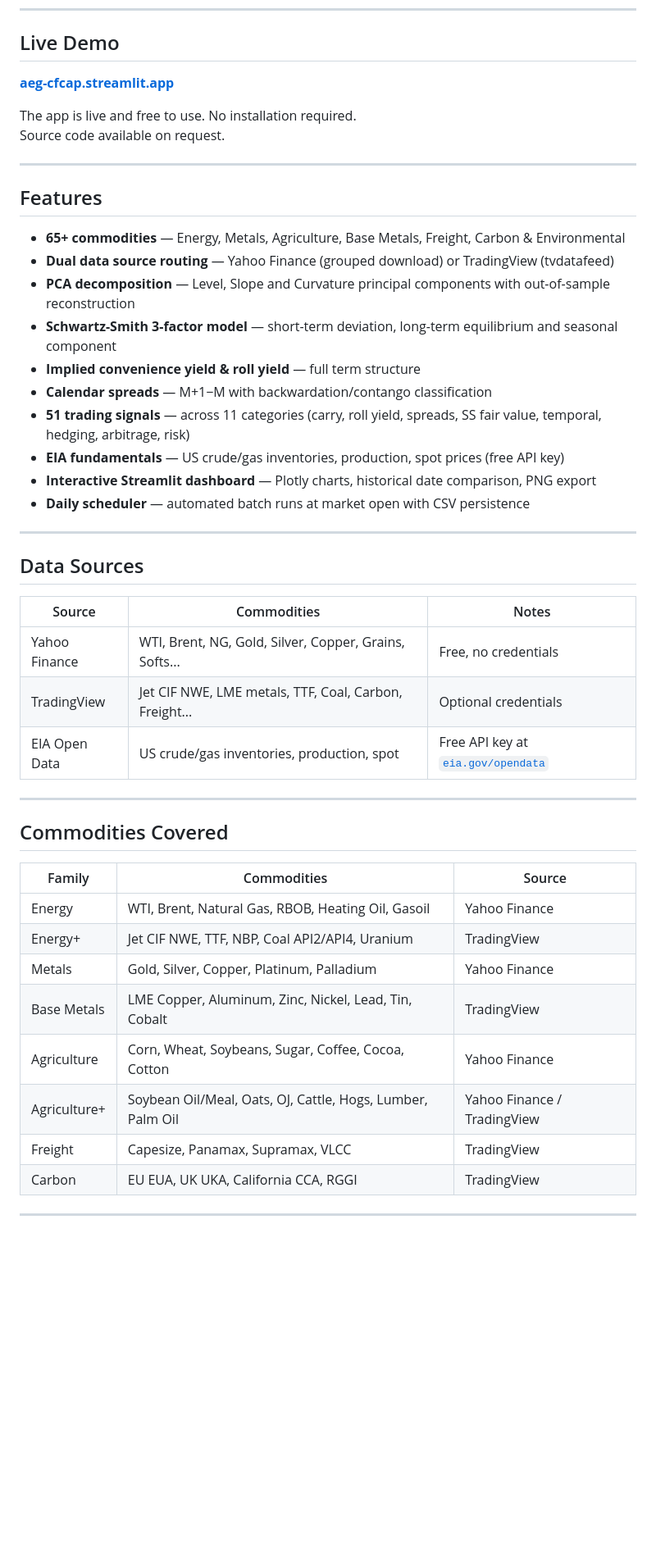
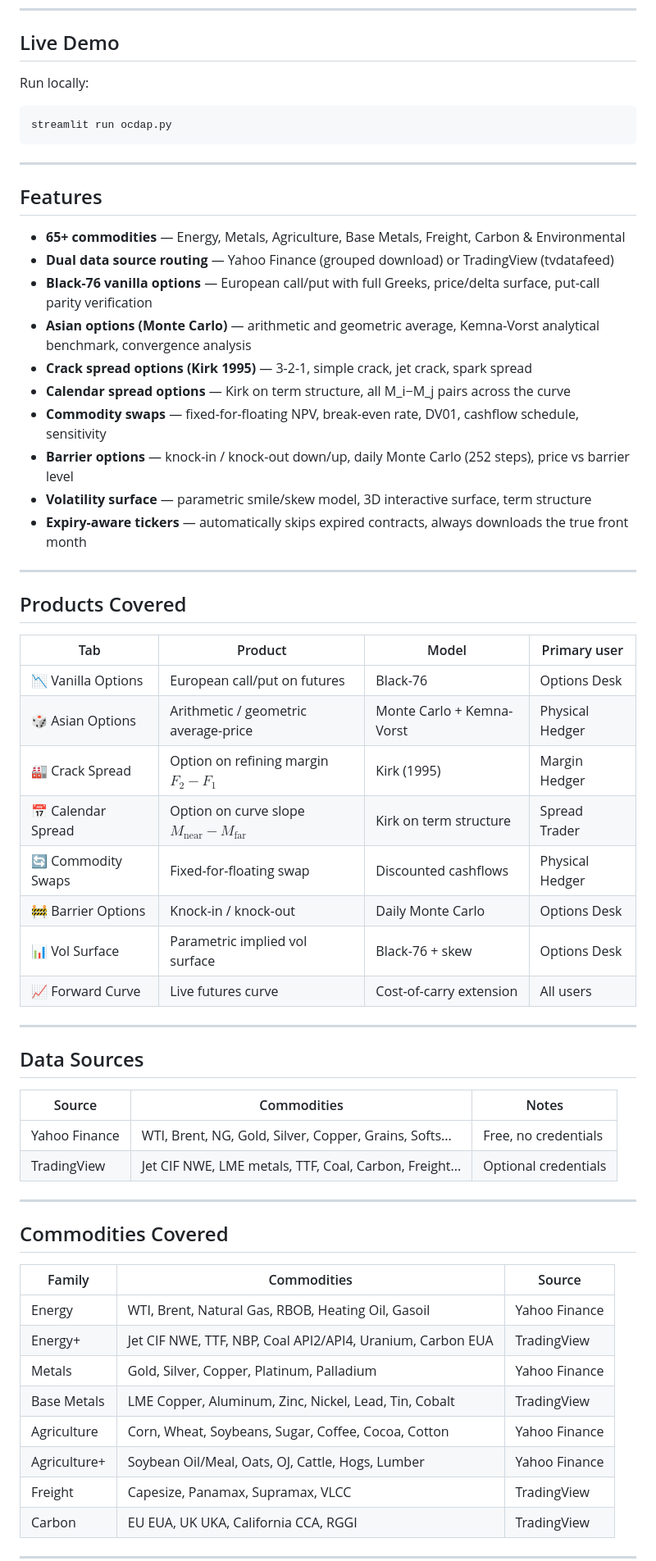
Before and after one commit to adamelgbouri/options-and-commodity-derivatives-analytics-platform, a Markdown page: README.md, the part around one of its changes. Shown at 82% size. Drawn GitHub-style; blank space fills up the shorter version.

````diff
--- a/README.md
+++ b/README.md
@@ -18,10 +11,10 @@
 
 ## Live Demo
 
-**[aeg-cfcap.streamlit.app](https://aeg-cfcap.streamlit.app/)**
-
-The app is live and free to use. No installation required.
-Source code available on request.
+Run locally:
+```bash
+streamlit run ocdap.py
+```
 
 ---
 
@@ -29,24 +22,38 @@ Source code available on request.
 
 - **65+ commodities** — Energy, Metals, Agriculture, Base Metals, Freight, Carbon & Environmental
 - **Dual data source routing** — Yahoo Finance (grouped download) or TradingView (tvdatafeed)
-- **PCA decomposition** — Level, Slope and Curvature principal components with out-of-sample reconstruction
-- **Schwartz-Smith 3-factor model** — short-term deviation, long-term equilibrium and seasonal component
-- **Implied convenience yield & roll yield** — full term structure
-- **Calendar spreads** — M+1−M with backwardation/contango classification
-- **51 trading signals** — across 11 categories (carry, roll yield, spreads, SS fair value, temporal, hedging, arbitrage, risk)
-- **EIA fundamentals** — US crude/gas inventories, production, spot prices (free API key)
-- **Interactive Streamlit dashboard** — Plotly charts, historical date comparison, PNG export
-- **Daily scheduler** — automated batch runs at market open with CSV persistence
+- **Black-76 vanilla options** — European call/put with full Greeks, price/delta surface, put-call parity verification
+- **Asian options (Monte Carlo)** — arithmetic and geometric average, Kemna-Vorst analytical benchmark, convergence analysis
+- **Crack spread options (Kirk 1995)** — 3-2-1, simple crack, jet crack, spark spread
+- **Calendar spread options** — Kirk on term structure, all M_i−M_j pairs across the curve
+- **Commodity swaps** — fixed-for-floating NPV, break-even rate, DV01, cashflow schedule, sensitivity
+- **Barrier options** — knock-in / knock-out down/up, daily Monte Carlo (252 steps), price vs barrier level
+- **Volatility surface** — parametric smile/skew model, 3D interactive surface, term structure
+- **Expiry-aware tickers** — automatically skips expired contracts, always downloads the true front month
+
+---
+
+## Products Covered
+
+| Tab | Product | Model | Primary user |
+|---|---|---|---|
+| 📉 Vanilla Options | European call/put on futures | Black-76 | Options Desk |
+| 🎲 Asian Options | Arithmetic / geometric average-price | Monte Carlo + Kemna-Vorst | Physical Hedger |
+| 🏭 Crack Spread | Option on refining margin $F_2 - F_1$ | Kirk (1995) | Margin Hedger |
+| 📅 Calendar Spread | Option on curve slope $M_\text{near} - M_\text{far}$ | Kirk on term structure | Spread Trader |
+| 🔄 Commodity Swaps | Fixed-for-floating swap | Discounted cashflows | Physical Hedger |
+| 🚧 Barrier Options | Knock-in / knock-out | Daily Monte Carlo | Options Desk |
+| 📊 Vol Surface | Parametric implied vol surface | Black-76 + skew | Options Desk |
+| 📈 Forward Curve | Live futures curve | Cost-of-carry extension | All users |
 
 ---
 
 ## Data Sources
 
 | Source | Commodities | Notes |
-|--------|------------|-------|
+|---|---|---|
 | Yahoo Finance | WTI, Brent, NG, Gold, Silver, Copper, Grains, Softs... | Free, no credentials |
 | TradingView | Jet CIF NWE, LME metals, TTF, Coal, Carbon, Freight... | Optional credentials |
-| EIA Open Data | US crude/gas inventories, production, spot | Free API key at [`eia.gov/opendata`](https://eia.gov/opendata) |
 
 ---
 
@@ -55,11 +62,11 @@ Source code available on request.
 | Family | Commodities | Source |
 |---|---|---|
 | Energy | WTI, Brent, Natural Gas, RBOB, Heating Oil, Gasoil | Yahoo Finance |
-| Energy+ | Jet CIF NWE, TTF, NBP, Coal API2/API4, Uranium | TradingView |
+| Energy+ | Jet CIF NWE, TTF, NBP, Coal API2/API4, Uranium, Carbon EUA | TradingView |
 | Metals | Gold, Silver, Copper, Platinum, Palladium | Yahoo Finance |
 | Base Metals | LME Copper, Aluminum, Zinc, Nickel, Lead, Tin, Cobalt | TradingView |
 | Agriculture | Corn, Wheat, Soybeans, Sugar, Coffee, Cocoa, Cotton | Yahoo Finance |
-| Agriculture+ | Soybean Oil/Meal, Oats, OJ, Cattle, Hogs, Lumber, Palm Oil | Yahoo Finance / TradingView |
+| Agriculture+ | Soybean Oil/Meal, Oats, OJ, Cattle, Hogs, Lumber | Yahoo Finance |
 | Freight | Capesize, Panamax, Supramax, VLCC | TradingView |
 | Carbon | EU EUA, UK UKA, California CCA, RGGI | TradingView |
 
````
Also changed, not shown: other parts of README.md (+54 -46 lines).
